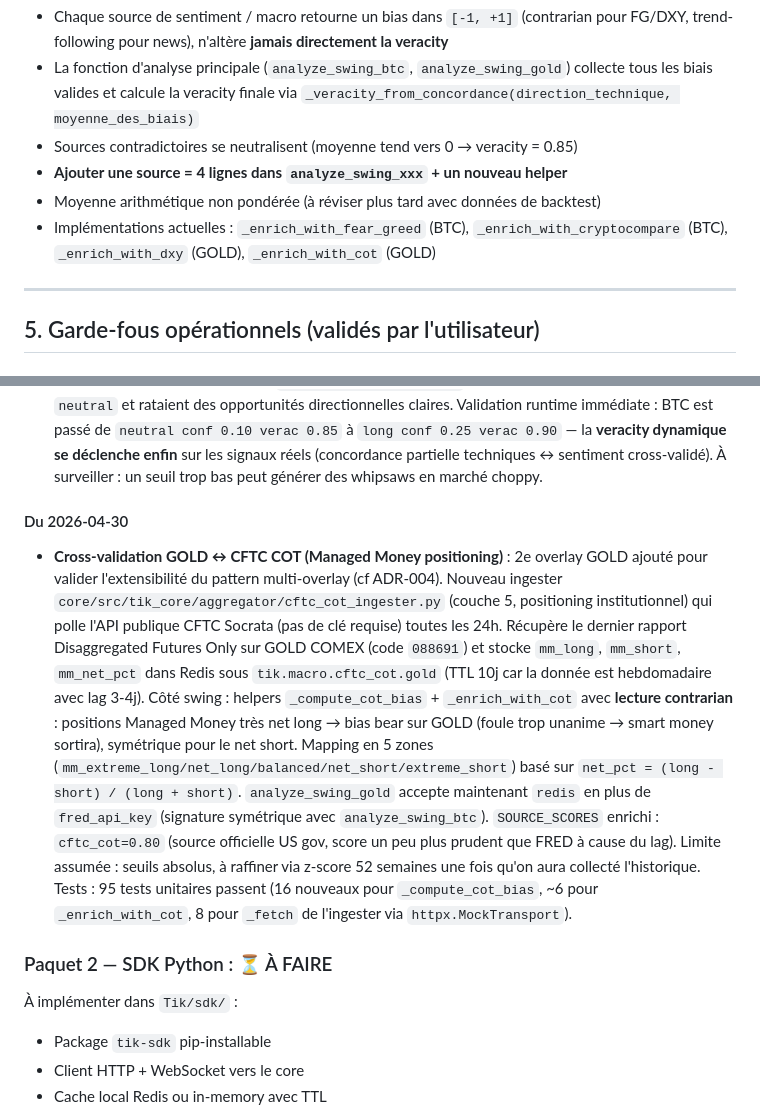
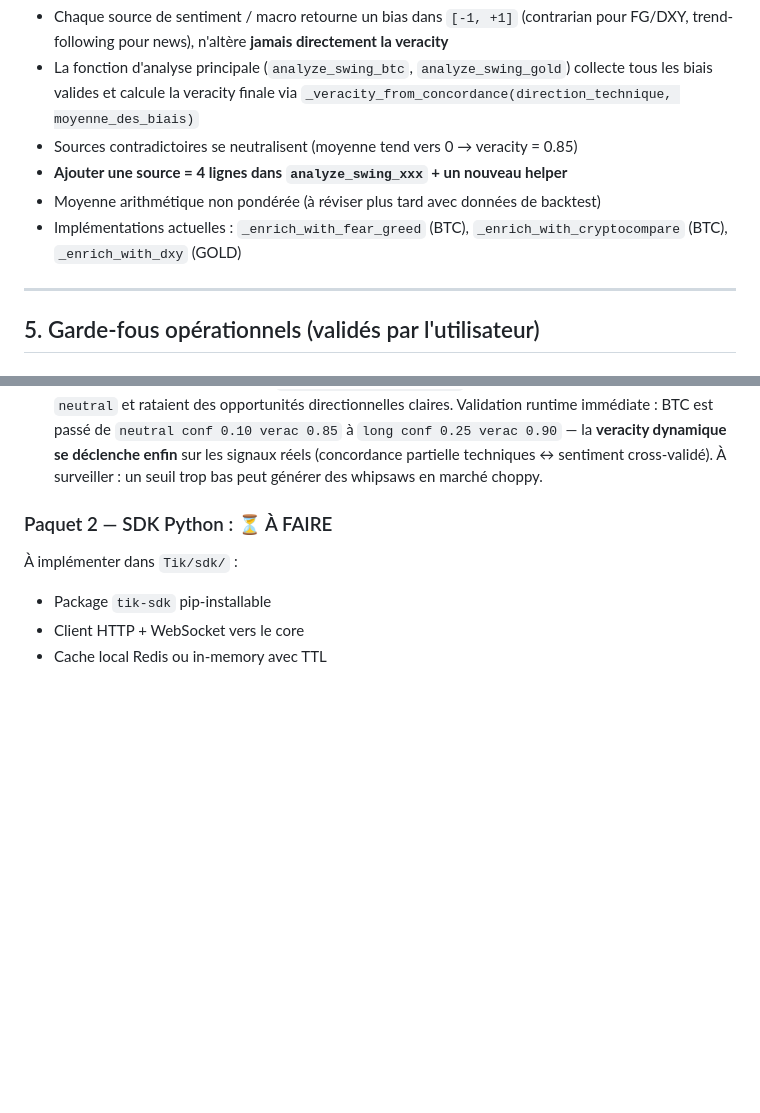
Before and after one commit to escltheo-eng/Tik, a Markdown page: CLAUDE.md, 2 parts joined by grey strips. Rendered like a GitHub page; blank space fills up the shorter version.

```diff
--- a/CLAUDE.md
+++ b/CLAUDE.md
@@ -122,7 +122,7 @@ Pattern **`_enrich_with_<source>(decision, data) -> bias | None`** dans `swing_e
 - Sources contradictoires se neutralisent (moyenne tend vers 0 → veracity = 0.85)
 - **Ajouter une source = 4 lignes dans `analyze_swing_xxx` + un nouveau helper**
 - Moyenne arithmétique non pondérée (à réviser plus tard avec données de backtest)
-- Implémentations actuelles : `_enrich_with_fear_greed` (BTC), `_enrich_with_cryptocompare` (BTC), `_enrich_with_dxy` (GOLD), `_enrich_with_cot` (GOLD)
+- Implémentations actuelles : `_enrich_with_fear_greed` (BTC), `_enrich_with_cryptocompare` (BTC), `_enrich_with_dxy` (GOLD)
 
 ---
 
@@ -228,10 +228,6 @@ Améliorations apportées au Core après le déploiement initial.
   - Sweet spot horizon = 5 jours (79% hit rate vs 61% à 1-3j et 40% à 7j)
   - GOLD SHORT est slow-burn : 27% à 1-3j → 100% à 5-7j (les mouvements macro de l'or se matérialisent sur la semaine)
 - **Révision du seuil de directionnalité dans `_score_indicators`** : passage de **0.15 à 0.08** suite au backtest. Avant, des signaux avec `bull_score - bear_score` autour de 0.10 étaient classés à tort en `neutral` et rataient des opportunités directionnelles claires. Validation runtime immédiate : BTC est passé de `neutral conf 0.10 verac 0.85` à `long conf 0.25 verac 0.90` — la **veracity dynamique se déclenche enfin** sur les signaux réels (concordance partielle techniques ↔ sentiment cross-validé). À surveiller : un seuil trop bas peut générer des whipsaws en marché choppy.
-
-#### Du 2026-04-30
-
-- **Cross-validation GOLD ↔ CFTC COT (Managed Money positioning)** : 2e overlay GOLD ajouté pour valider l'extensibilité du pattern multi-overlay (cf ADR-004). Nouveau ingester `core/src/tik_core/aggregator/cftc_cot_ingester.py` (couche 5, positioning institutionnel) qui polle l'API publique CFTC Socrata (pas de clé requise) toutes les 24h. Récupère le dernier rapport Disaggregated Futures Only sur GOLD COMEX (code `088691`) et stocke `mm_long`, `mm_short`, `mm_net_pct` dans Redis sous `tik.macro.cftc_cot.gold` (TTL 10j car la donnée est hebdomadaire avec lag 3-4j). Côté swing : helpers `_compute_cot_bias` + `_enrich_with_cot` avec **lecture contrarian** : positions Managed Money très net long → bias bear sur GOLD (foule trop unanime → smart money sortira), symétrique pour le net short. Mapping en 5 zones (`mm_extreme_long/net_long/balanced/net_short/extreme_short`) basé sur `net_pct = (long - short) / (long + short)`. `analyze_swing_gold` accepte maintenant `redis` en plus de `fred_api_key` (signature symétrique avec `analyze_swing_btc`). `SOURCE_SCORES` enrichi : `cftc_cot=0.80` (source officielle US gov, score un peu plus prudent que FRED à cause du lag). Limite assumée : seuils absolus, à raffiner via z-score 52 semaines une fois qu'on aura collecté l'historique. Tests : 95 tests unitaires passent (16 nouveaux pour `_compute_cot_bias`, ~6 pour `_enrich_with_cot`, 8 pour `_fetch` de l'ingester via `httpx.MockTransport`).
 
 ### Paquet 2 — SDK Python : ⏳ À FAIRE
 
```
Also changed, not shown: other parts of CLAUDE.md (+40 -1 lines).
